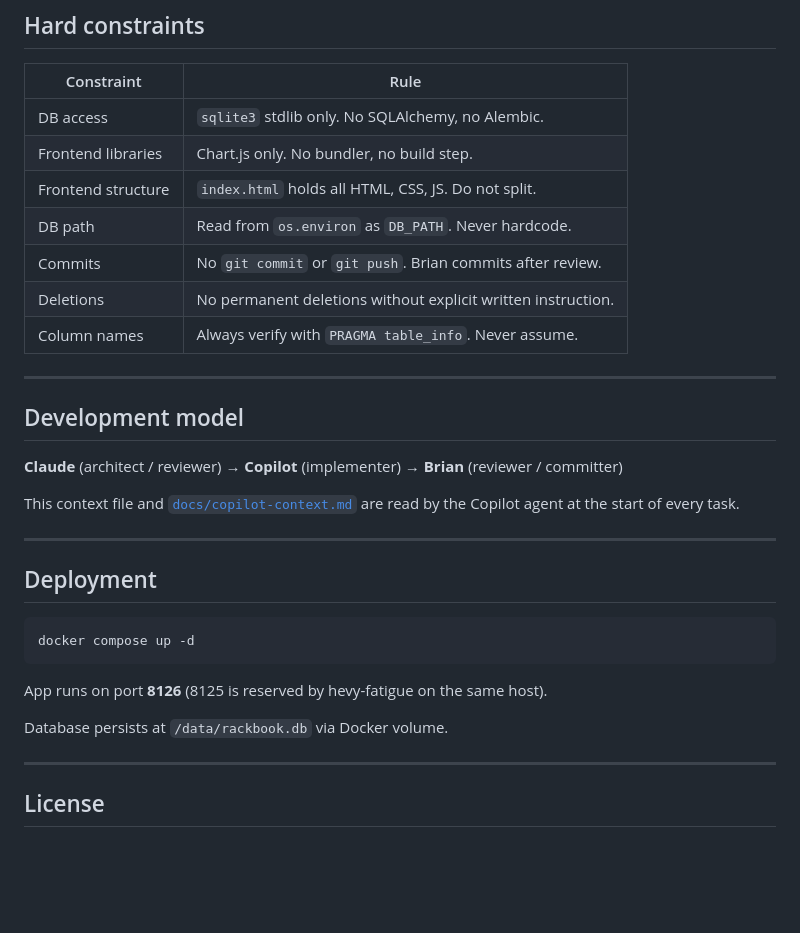
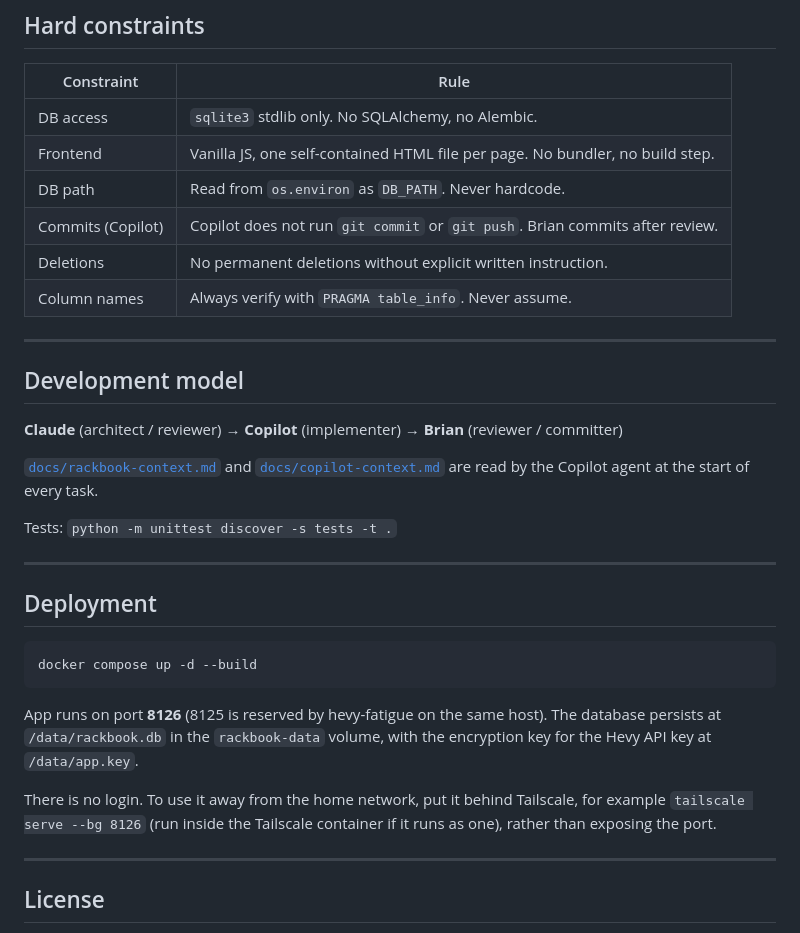
Before and after one commit to bross84/531BBB-AR, a Markdown page: README.md, the part around one of its changes. Rendered like a GitHub page; blank space fills up the shorter version.

````diff
--- a/README.md
+++ b/README.md
@@ -98,10 +126,9 @@ Full schema in [`docs/schema.md`](docs/schema.md).
 | Constraint | Rule |
 |---|---|
 | DB access | `sqlite3` stdlib only. No SQLAlchemy, no Alembic. |
-| Frontend libraries | Chart.js only. No bundler, no build step. |
-| Frontend structure | `index.html` holds all HTML, CSS, JS. Do not split. |
+| Frontend | Vanilla JS, one self-contained HTML file per page. No bundler, no build step. |
 | DB path | Read from `os.environ` as `DB_PATH`. Never hardcode. |
-| Commits | No `git commit` or `git push`. Brian commits after review. |
+| Commits (Copilot) | Copilot does not run `git commit` or `git push`. Brian commits after review. |
 | Deletions | No permanent deletions without explicit written instruction. |
 | Column names | Always verify with `PRAGMA table_info`. Never assume. |
 
@@ -111,19 +138,21 @@ Full schema in [`docs/schema.md`](docs/schema.md).
 
 **Claude** (architect / reviewer) → **Copilot** (implementer) → **Brian** (reviewer / committer)
 
-This context file and [`docs/copilot-context.md`](docs/copilot-context.md) are read by the Copilot agent at the start of every task.
+[`docs/rackbook-context.md`](docs/rackbook-context.md) and [`docs/copilot-context.md`](docs/copilot-context.md) are read by the Copilot agent at the start of every task.
+
+Tests: `python -m unittest discover -s tests -t .`
 
 ---
 
 ## Deployment
 
 ```bash
-docker compose up -d
+docker compose up -d --build
 ```
 
-App runs on port **8126** (8125 is reserved by hevy-fatigue on the same host).
+App runs on port **8126** (8125 is reserved by hevy-fatigue on the same host). The database persists at `/data/rackbook.db` in the `rackbook-data` volume, with the encryption key for the Hevy API key at `/data/app.key`.
 
-Database persists at `/data/rackbook.db` via Docker volume.
+There is no login. To use it away from the home network, put it behind Tailscale, for example `tailscale serve --bg 8126` (run inside the Tailscale container if it runs as one), rather than exposing the port.
 
 ---
 
````
Also changed, not shown: other parts of README.md (+56 -28 lines).
